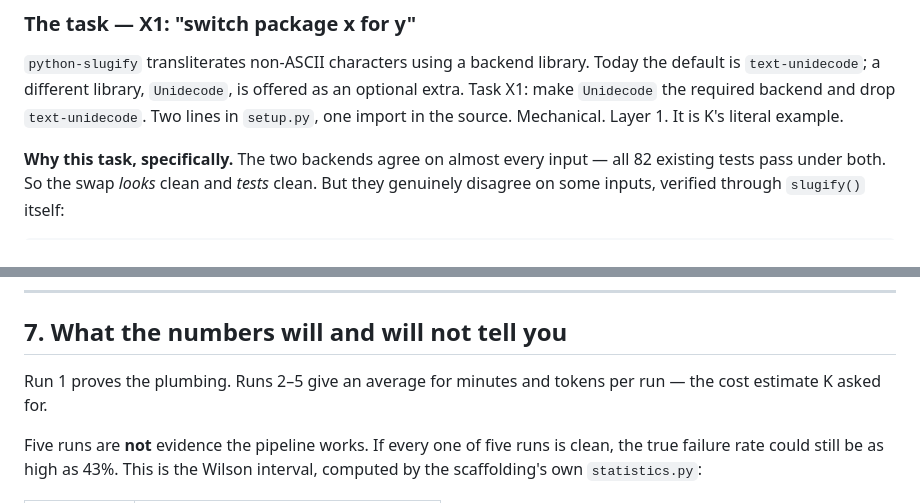
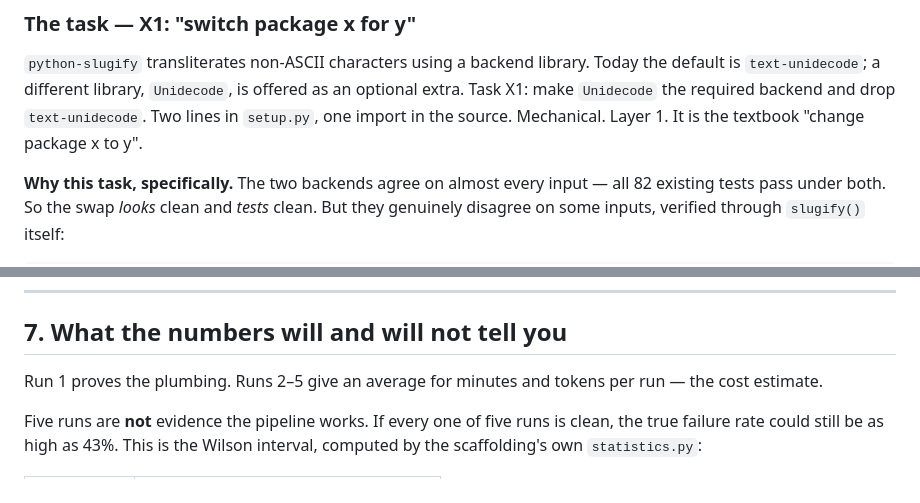
Before and after one commit to jerryshao2012/blindspot-remediation, a Markdown page: README.md, 2 parts joined by grey strips. Rendered like a GitHub page.

```diff
--- a/README.md
+++ b/README.md
@@ -162,7 +161,7 @@ indistinguishable, and every verdict is noise.
 Today the default is `text-unidecode`; a different library, `Unidecode`, is
 offered as an optional extra. Task X1: make `Unidecode` the required backend
 and drop `text-unidecode`. Two lines in `setup.py`, one import in the source.
-Mechanical. Layer 1. It is K's literal example.
+Mechanical. Layer 1. It is the textbook "change package x to y".
 
 **Why this task, specifically.** The two backends agree on almost every input
 — all 82 existing tests pass under both. So the swap *looks* clean and *tests*
@@ -309,7 +308,7 @@ bash demo/setup_workbench.sh reset
 ## 7. What the numbers will and will not tell you
 
 Run 1 proves the plumbing. Runs 2–5 give an average for minutes and tokens per
-run — the cost estimate K asked for.
+run — the cost estimate.
 
 Five runs are **not** evidence the pipeline works. If every one of five runs
 is clean, the true failure rate could still be as high as 43%. This is the
```
Also changed, not shown: other parts of README.md (+5 -6 lines), ORIGINS.md (+3 -3 lines), demo/RUN-1.md (+11 -10 lines).
